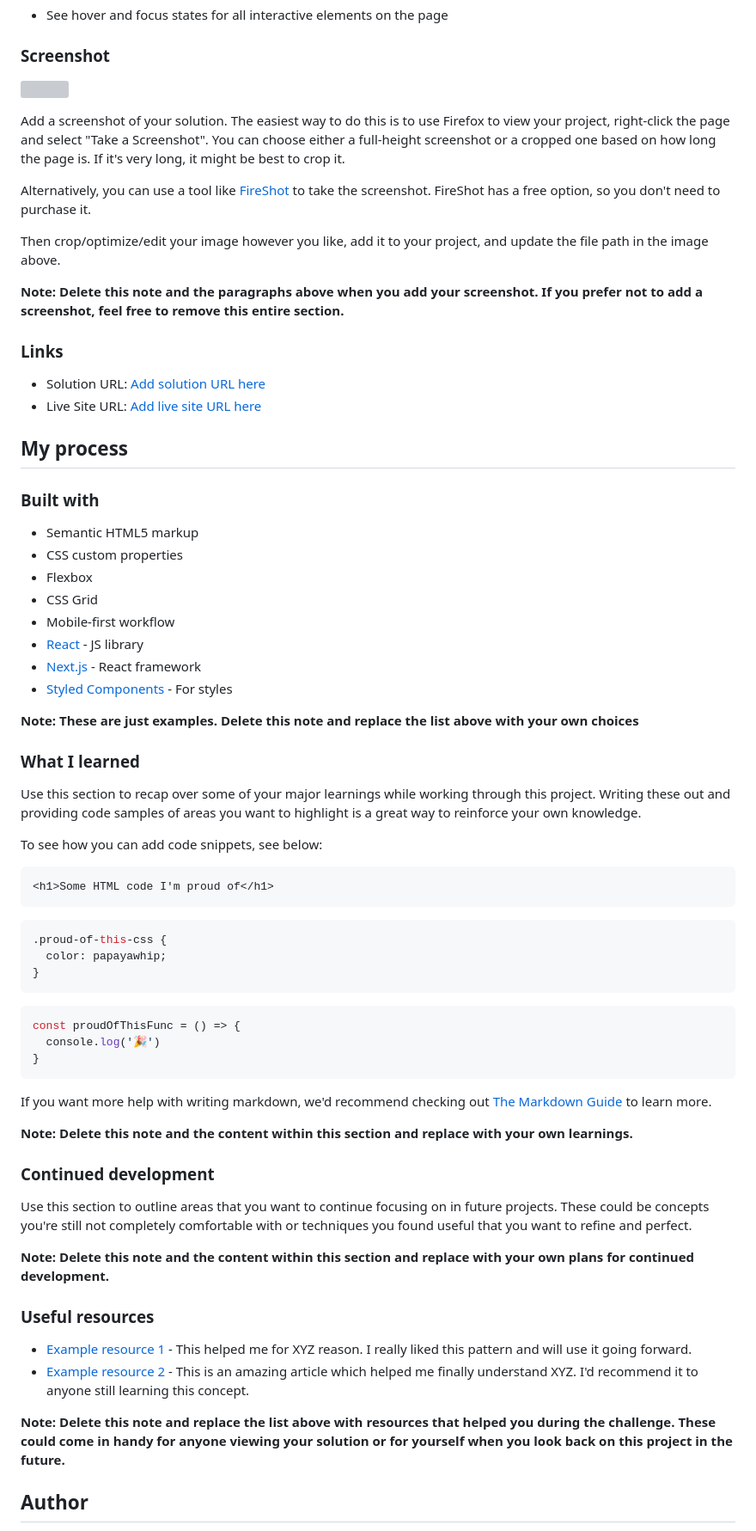
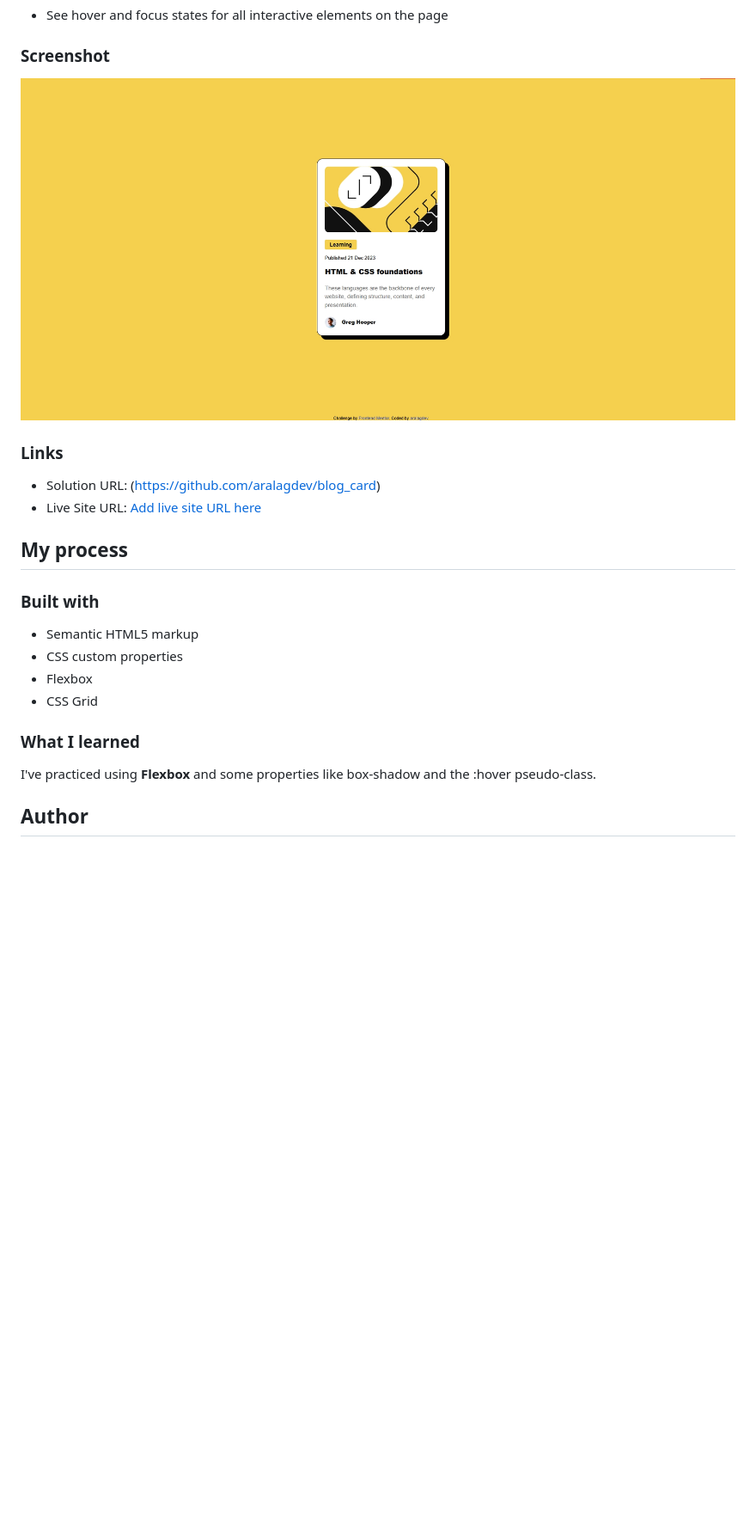
Before and after one commit to aralagdev/blog_card, a Markdown page: README-template.md, the part around the change printed below. Shown: that part at 86% size. GitHub-like rendering; pictures changed too: blog_card.jpg (added); blank space fills up the shorter version; grey boxes are pictures that could not be loaded.

Commit message:
Finished card

````diff
--- a/README-template.md
+++ b/README-template.md
@@ -28,19 +28,11 @@ Users should be able to:
 
 ### Screenshot
 
-![](./screenshot.jpg)
-
-Add a screenshot of your solution. The easiest way to do this is to use Firefox to view your project, right-click the page and select "Take a Screenshot". You can choose either a full-height screenshot or a cropped one based on how long the page is. If it's very long, it might be best to crop it.
-
-Alternatively, you can use a tool like [FireShot](https://getfireshot.com/) to take the screenshot. FireShot has a free option, so you don't need to purchase it.
-
-Then crop/optimize/edit your image however you like, add it to your project, and update the file path in the image above.
-
-**Note: Delete this note and the paragraphs above when you add your screenshot. If you prefer not to add a screenshot, feel free to remove this entire section.**
+![](./blog_card.jpg)
 
 ### Links
 
-- Solution URL: [Add solution URL here](https://your-solution-url.com)
+- Solution URL: (https://github.com/aralagdev/blog_card)
 - Live Site URL: [Add live site URL here](https://your-live-site-url.com)
 
 ## My process
@@ -51,49 +43,11 @@ Then crop/optimize/edit your image however you like, add it to your project, and
 - CSS custom properties
 - Flexbox
 - CSS Grid
-- Mobile-first workflow
-- [React](https://reactjs.org/) - JS library
-- [Next.js](https://nextjs.org/) - React framework
-- [Styled Components](https://styled-components.com/) - For styles
-
-**Note: These are just examples. Delete this note and replace the list above with your own choices**
 
 ### What I learned
 
-Use this section to recap over some of your major learnings while working through this project. Writing these out and providing code samples of areas you want to highlight is a great way to reinforce your own knowledge.
+I've practiced using **Flexbox** and some properties like box-shadow and the :hover pseudo-class.
 
-To see how you can add code snippets, see below:
-
-```html
-<h1>Some HTML code I'm proud of</h1>
-```
-```css
-.proud-of-this-css {
-  color: papayawhip;
-}
-```
-```js
-const proudOfThisFunc = () => {
-  console.log('🎉')
-}
-```
-
-If you want more help with writing markdown, we'd recommend checking out [The Markdown Guide](https://www.markdownguide.org/) to learn more.
-
-**Note: Delete this note and the content within this section and replace with your own learnings.**
-
-### Continued development
-
-Use this section to outline areas that you want to continue focusing on in future projects. These could be concepts you're still not completely comfortable with or techniques you found useful that you want to refine and perfect.
-
-**Note: Delete this note and the content within this section and replace with your own plans for continued development.**
-
-### Useful resources
-
-- [Example resource 1](https://www.example.com) - This helped me for XYZ reason. I really liked this pattern and will use it going forward.
-- [Example resource 2](https://www.example.com) - This is an amazing article which helped me finally understand XYZ. I'd recommend it to anyone still learning this concept.
-
-**Note: Delete this note and replace the list above with resources that helped you during the challenge. These could come in handy for anyone viewing your solution or for yourself when you look back on this project in the future.**
 
 ## Author
 
````
Also changed, not shown: other parts of README-template.md (+2 -11 lines), 2 other files.
